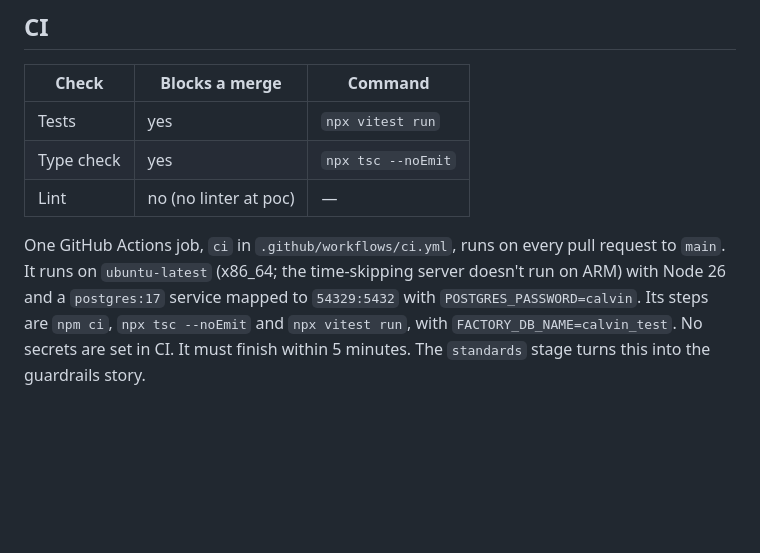
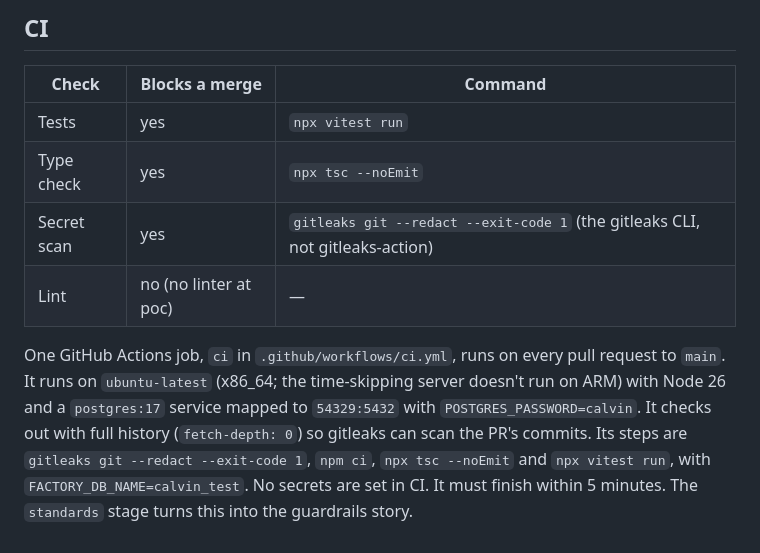
Before and after one commit to Leapfrogger-ai/lf-factory-testbed, a Markdown page: specs/calvin/test-strategy.md, the part around the change. Rendered like a GitHub page; blank space fills up the shorter version.

Commit message:
Shaping: standards for calvin

```diff
--- a/specs/calvin/test-strategy.md
+++ b/specs/calvin/test-strategy.md
@@ -141,6 +141,7 @@ setup = "(docker start calvin-test-pg >/dev/null 2>&1 || docker run -d --name ca
 |-------|----------------|---------|
 | Tests | yes | `npx vitest run` |
 | Type check | yes | `npx tsc --noEmit` |
+| Secret scan | yes | `gitleaks git --redact --exit-code 1` (the gitleaks CLI, not gitleaks-action) |
 | Lint | no (no linter at poc) | — |
 
-One GitHub Actions job, `ci` in `.github/workflows/ci.yml`, runs on every pull request to `main`. It runs on `ubuntu-latest` (x86_64; the time-skipping server doesn't run on ARM) with Node 26 and a `postgres:17` service mapped to `54329:5432` with `POSTGRES_PASSWORD=calvin`. Its steps are `npm ci`, `npx tsc --noEmit` and `npx vitest run`, with `FACTORY_DB_NAME=calvin_test`. No secrets are set in CI. It must finish within 5 minutes. The `standards` stage turns this into the guardrails story.
+One GitHub Actions job, `ci` in `.github/workflows/ci.yml`, runs on every pull request to `main`. It runs on `ubuntu-latest` (x86_64; the time-skipping server doesn't run on ARM) with Node 26 and a `postgres:17` service mapped to `54329:5432` with `POSTGRES_PASSWORD=calvin`. It checks out with full history (`fetch-depth: 0`) so gitleaks can scan the PR's commits. Its steps are `gitleaks git --redact --exit-code 1`, `npm ci`, `npx tsc --noEmit` and `npx vitest run`, with `FACTORY_DB_NAME=calvin_test`. No secrets are set in CI. It must finish within 5 minutes. The `standards` stage turns this into the guardrails story.
```
Also changed, not shown: CLAUDE.md (added, +10 -0 lines), CODING_STANDARDS.md (added, +87 -0 lines).
